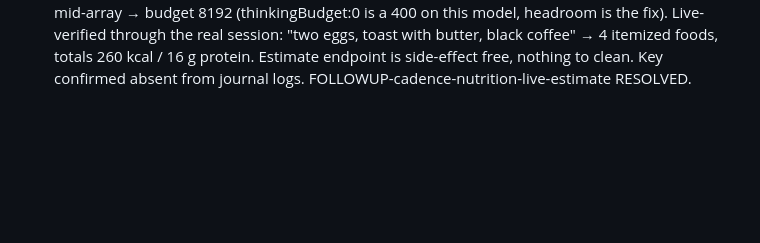
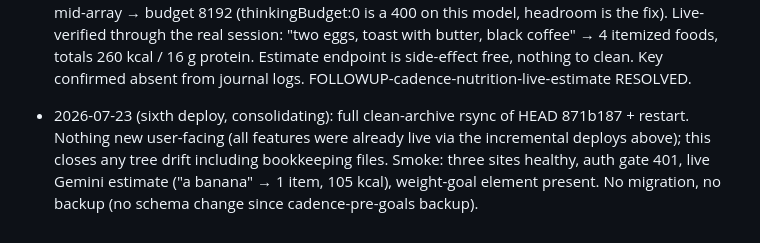
Before and after one commit to arfiala/cadence, a Markdown page: deploy/NOTES.md, the part around the change. Rendered like a GitHub page; blank space fills up the shorter version.

Commit message:
Deploy log: consolidating full sync of 871b187

```diff
--- a/deploy/NOTES.md
+++ b/deploy/NOTES.md
@@ -57,3 +57,4 @@ Bootstrapped 2026-07-17 from the deploy records in the project ISA and PAI PROJE
 - 2026-07-23 (third deploy): commit 82f71a0 (weight goal + macro goals + pacing grammar). Precautionary backup cadence-pre-goals-20260723T173807Z.db (ls-verified, no schema change: settings rows only). Archive-rsync + restart, three sites healthy. Live: weight_goal_kg=60 and protein 150g set through the prod API on Austin's instruction; dashboard renders "Goal 60 kg, 25 kg above goal" with inline edit. Nutrition estimation REMAINS key-blocked: no ANTHROPIC_API_KEY exists on the dev machine by constitutional design (OAuth-scrubbed), so the key must come from Austin; degrades-to-manual path re-verified (estimate tests green, endpoint auth-gated). The 60-vs-85 gap flagged to Austin in the summary.
 - 2026-07-23 (fourth deploy): Gemini free-tier estimation adapter (commit in log). No migration, no backup needed (code only). Key precedence GEMINI_API_KEY > ANTHROPIC_API_KEY; header auth (x-goog-api-key), never ?key= in the URL (tokens-in-URLs rule); model default gemini-2.5-flash, NUTRITION_MODEL env-overridable in case the id needs bumping at live test. Estimation stays manual-fallback until GEMINI_API_KEY lands in /opt/cadence/.env. When Austin provides the key: append to .env (mode 600 already), restart, live-test one real meal estimate, delete the test entry, verify the model id against the live 404-or-200.
 - 2026-07-23 (fifth deploy): Gemini estimation LIVE end to end. Key placed in .env (mode 600), two live failures diagnosed by direct box probes and fixed: (1) pinned gemini-2.5-flash 404s for NEW keys ("no longer available to new users") → default + env moved to the gemini-flash-latest alias; (2) flash-latest THINKS and the thought consumed the 1024 output budget, truncating the JSON mid-array → budget 8192 (thinkingBudget:0 is a 400 on this model, headroom is the fix). Live-verified through the real session: "two eggs, toast with butter, black coffee" → 4 itemized foods, totals 260 kcal / 16 g protein. Estimate endpoint is side-effect free, nothing to clean. Key confirmed absent from journal logs. FOLLOWUP-cadence-nutrition-live-estimate RESOLVED.
+- 2026-07-23 (sixth deploy, consolidating): full clean-archive rsync of HEAD 871b187 + restart. Nothing new user-facing (all features were already live via the incremental deploys above); this closes any tree drift including bookkeeping files. Smoke: three sites healthy, auth gate 401, live Gemini estimate ("a banana" → 1 item, 105 kcal), weight-goal element present. No migration, no backup (no schema change since cadence-pre-goals backup).
```
